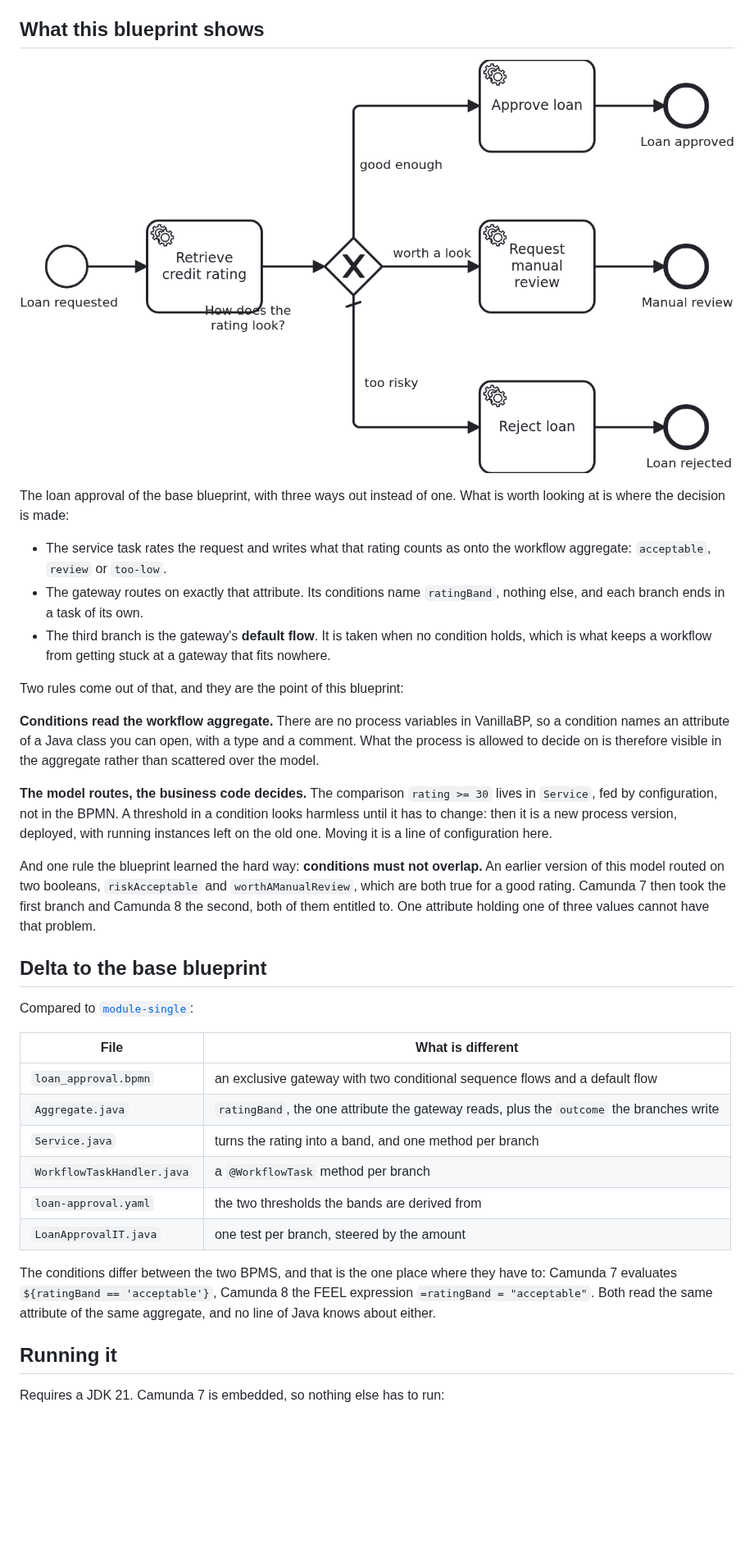
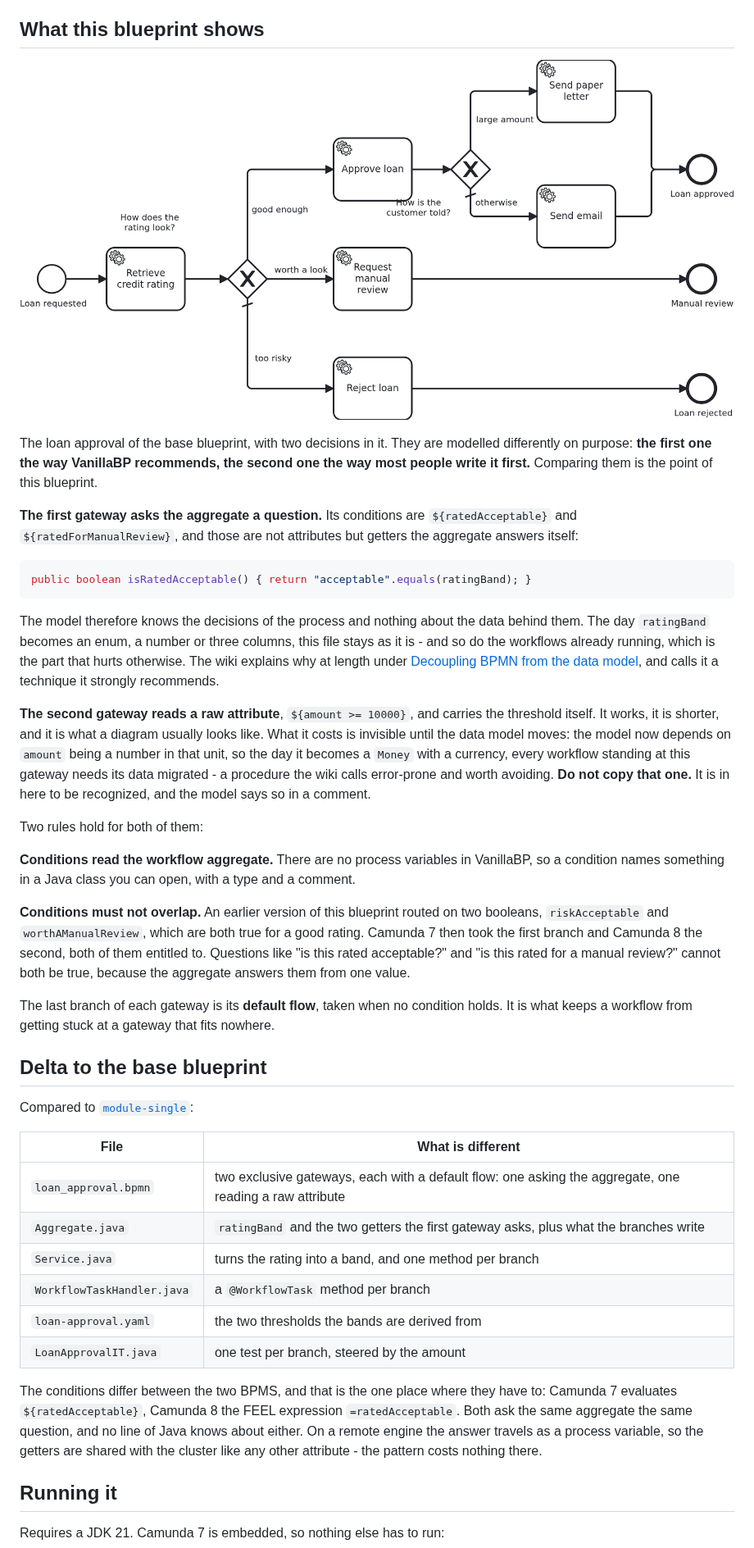
Before and after one commit to vanillabp-blueprints/bpmn-gateways-springboot, a Markdown page: README.md, the part around one of its changes. Shown at 82% size. GitHub-like rendering; pictures changed too: docs/loan_approval.png; blank space fills up the shorter version.

````diff
--- a/README.md
+++ b/README.md
@@ -12,51 +12,65 @@ variables to decide on.
 
 ![The loan approval process, with an exclusive gateway and three branches](docs/loan_approval.png)
 
-The loan approval of the base blueprint, with three ways out instead of one. What is worth
-looking at is where the decision is made:
+The loan approval of the base blueprint, with two decisions in it. They are modelled
+differently on purpose: **the first one the way VanillaBP recommends, the second one the way
+most people write it first.** Comparing them is the point of this blueprint.
 
-- The service task rates the request and writes what that rating counts as onto the
-  workflow aggregate: `acceptable`, `review` or `too-low`.
-- The gateway routes on exactly that attribute. Its conditions name `ratingBand`, nothing
-  else, and each branch ends in a task of its own.
-- The third branch is the gateway's **default flow**. It is taken when no condition holds,
-  which is what keeps a workflow from getting stuck at a gateway that fits nowhere.
+**The first gateway asks the aggregate a question.** Its conditions are `${ratedAcceptable}`
+and `${ratedForManualReview}`, and those are not attributes but getters the aggregate
+answers itself:
 
-Two rules come out of that, and they are the point of this blueprint:
+```java
+public boolean isRatedAcceptable() { return "acceptable".equals(ratingBand); }
+```
+
+The model therefore knows the decisions of the process and nothing about the data behind
+them. The day `ratingBand` becomes an enum, a number or three columns, this file stays as it
+is - and so do the workflows already running, which is the part that hurts otherwise. The
+wiki explains why at length under
+[Decoupling BPMN from the data model](https://github.com/vanillabp/adapter-platform-integration/wiki/Workflow-aggregates#decoupling-bpmn-from-the-data-model),
+and calls it a technique it strongly recommends.
+
+**The second gateway reads a raw attribute**, `${amount >= 10000}`, and carries the
+threshold itself. It works, it is shorter, and it is what a diagram usually looks like. What
+it costs is invisible until the data model moves: the model now depends on `amount` being a
+number in that unit, so the day it becomes a `Money` with a currency, every workflow
+standing at this gateway needs its data migrated - a procedure the wiki calls error-prone and
+worth avoiding. **Do not copy that one.** It is in here to be recognized, and the model says
+so in a comment.
+
+Two rules hold for both of them:
 
 **Conditions read the workflow aggregate.** There are no process variables in VanillaBP, so
-a condition names an attribute of a Java class you can open, with a type and a comment.
-What the process is allowed to decide on is therefore visible in the aggregate rather than
-scattered over the model.
+a condition names something in a Java class you can open, with a type and a comment.
 
-**The model routes, the business code decides.** The comparison `rating >= 30` lives in
-`Service`, fed by configuration, not in the BPMN. A threshold in a condition looks harmless
-until it has to change: then it is a new process version, deployed, with running instances
-left on the old one. Moving it is a line of configuration here.
+**Conditions must not overlap.** An earlier version of this blueprint routed on two
+booleans, `riskAcceptable` and `worthAManualReview`, which are both true for a good rating.
+Camunda 7 then took the first branch and Camunda 8 the second, both of them entitled to.
+Questions like "is this rated acceptable?" and "is this rated for a manual review?" cannot
+both be true, because the aggregate answers them from one value.
 
-And one rule the blueprint learned the hard way: **conditions must not overlap.** An earlier
-version of this model routed on two booleans, `riskAcceptable` and `worthAManualReview`,
-which are both true for a good rating. Camunda 7 then took the first branch and Camunda 8
-the second, both of them entitled to. One attribute holding one of three values cannot have
-that problem.
+The last branch of each gateway is its **default flow**, taken when no condition holds. It is
+what keeps a workflow from getting stuck at a gateway that fits nowhere.
 
 ## Delta to the base blueprint
 
 Compared to [`module-single`](https://github.com/vanillabp-blueprints/module-single-springboot):
 
-|            File            |                                    What is different                                     |
-|----------------------------|------------------------------------------------------------------------------------------|
-| `loan_approval.bpmn`       | an exclusive gateway with two conditional sequence flows and a default flow              |
-| `Aggregate.java`           | `ratingBand`, the one attribute the gateway reads, plus the `outcome` the branches write |
-| `Service.java`             | turns the rating into a band, and one method per branch                                  |
-| `WorkflowTaskHandler.java` | a `@WorkflowTask` method per branch                                                      |
-| `loan-approval.yaml`       | the two thresholds the bands are derived from                                            |
-| `LoanApprovalIT.java`      | one test per branch, steered by the amount                                               |
+|            File            |                                            What is different                                            |
+|----------------------------|---------------------------------------------------------------------------------------------------------|
+| `loan_approval.bpmn`       | two exclusive gateways, each with a default flow: one asking the aggregate, one reading a raw attribute |
+| `Aggregate.java`           | `ratingBand` and the two getters the first gateway asks, plus what the branches write                   |
+| `Service.java`             | turns the rating into a band, and one method per branch                                                 |
+| `WorkflowTaskHandler.java` | a `@WorkflowTask` method per branch                                                                     |
+| `loan-approval.yaml`       | the two thresholds the bands are derived from                                                           |
+| `LoanApprovalIT.java`      | one test per branch, steered by the amount                                                              |
 
 The conditions differ between the two BPMS, and that is the one place where they have to:
-Camunda 7 evaluates `${ratingBand == 'acceptable'}`, Camunda 8 the FEEL expression
-`=ratingBand = "acceptable"`. Both read the same attribute of the same aggregate, and no
-line of Java knows about either.
+Camunda 7 evaluates `${ratedAcceptable}`, Camunda 8 the FEEL expression `=ratedAcceptable`.
+Both ask the same aggregate the same question, and no line of Java knows about either. On a
+remote engine the answer travels as a process variable, so the getters are shared with the
+cluster like any other attribute - the pattern costs nothing there.
 
 ## Running it
 
````
Also changed, not shown: other parts of README.md (+13 -2 lines), AGENTS.md (+37 -27 lines), 6 other files.
